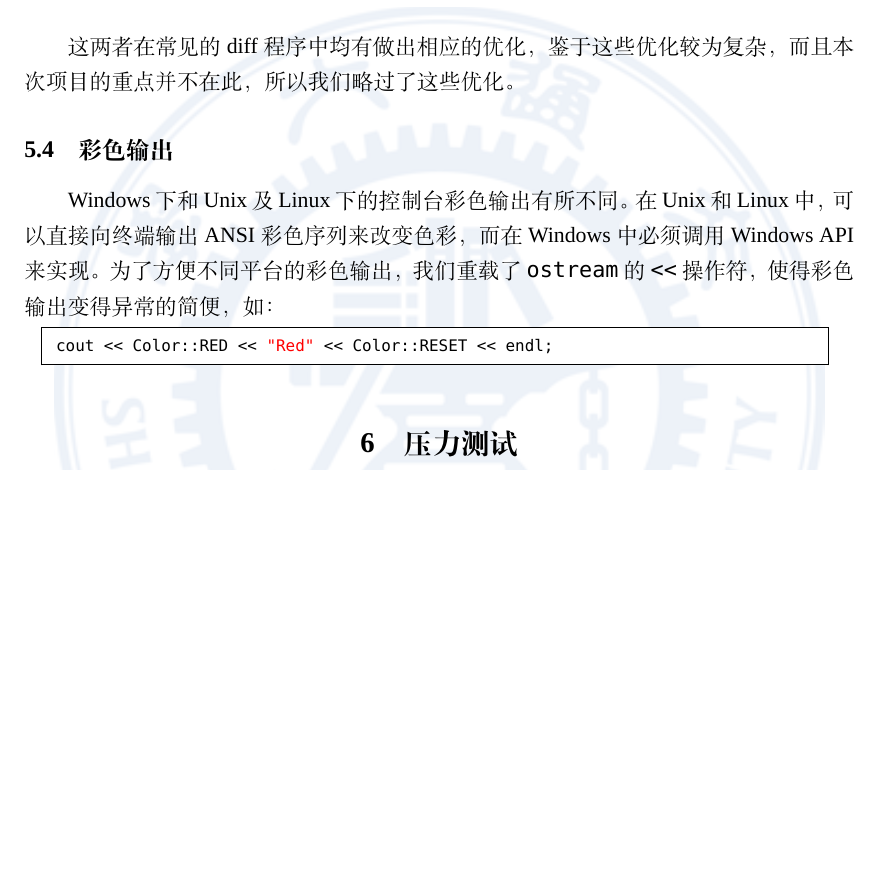
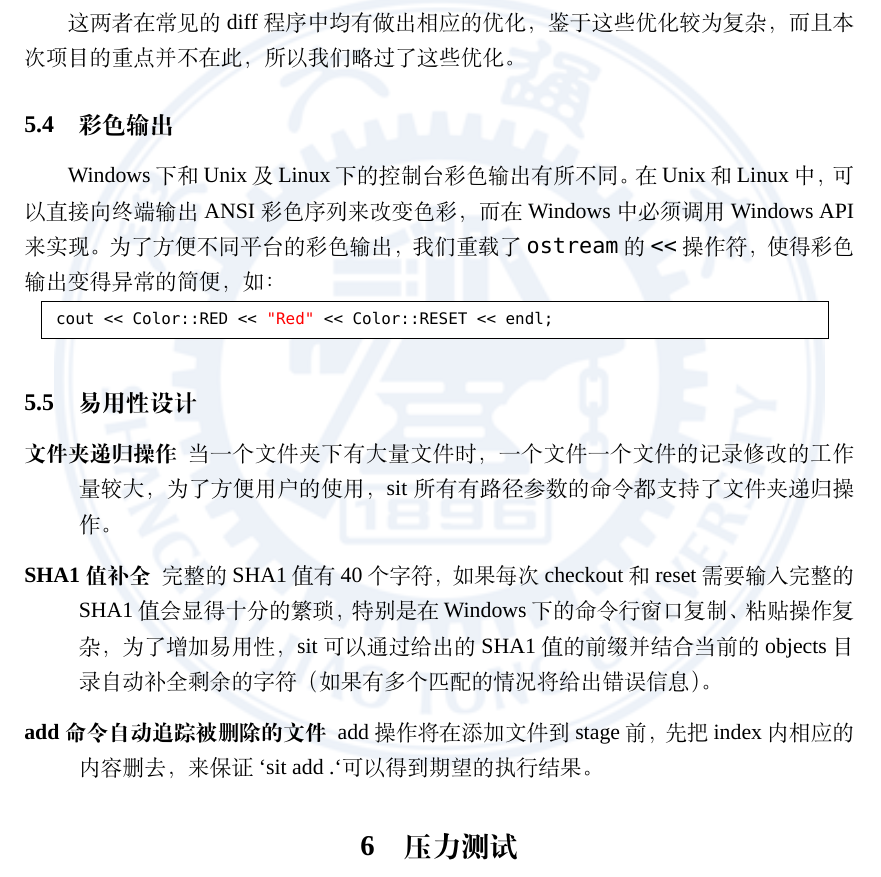
Before and after one commit to dgodfrey206/sit, a LaTeX document (report/A-Simplified-Git.tex, which reads report/something-about-design.tex): part of page 14 of 16, cut so that both start at the same text, the shorter picture padded with empty space. Compiled offline with XeLaTeX; a missing font is replaced by an installed copy or a similar font.

Commit message:
add a new section about easy-to-use

```diff
--- a/report/something-about-design.tex
+++ b/report/something-about-design.tex
@@ -146,3 +146,11 @@ Windows API 来实现。为了方便不同平台的彩色输出，我们重载
 \begin{lstlisting}
 cout << Color::RED << "Red" << Color::RESET << endl;
 \end{lstlisting}
+
+\subsection{易用性设计}
+
+\begin{description}
+	\item[文件夹递归操作] 当一个文件夹下有大量文件时，一个文件一个文件的记录修改的工作量较大，为了方便用户的使用，sit所有有路径参数的命令都支持了文件夹递归操作。
+	\item[SHA1值补全] 完整的SHA1值有40个字符，如果每次checkout和reset需要输入完整的SHA1值会显得十分的繁琐，特别是在Windows下的命令行窗口复制、粘贴操作复杂，为了增加易用性，sit可以通过给出的SHA1值的前缀并结合当前的objects目录自动补全剩余的字符（如果有多个匹配的情况将给出错误信息）。
+	\item[add命令自动追踪被删除的文件] add操作将在添加文件到stage前，先把index内相应的内容删去，来保证`sit add .`可以得到期望的执行结果。
+\end{description}
```
Also changed, not shown: report/A-Simplified-Git.pdf.
